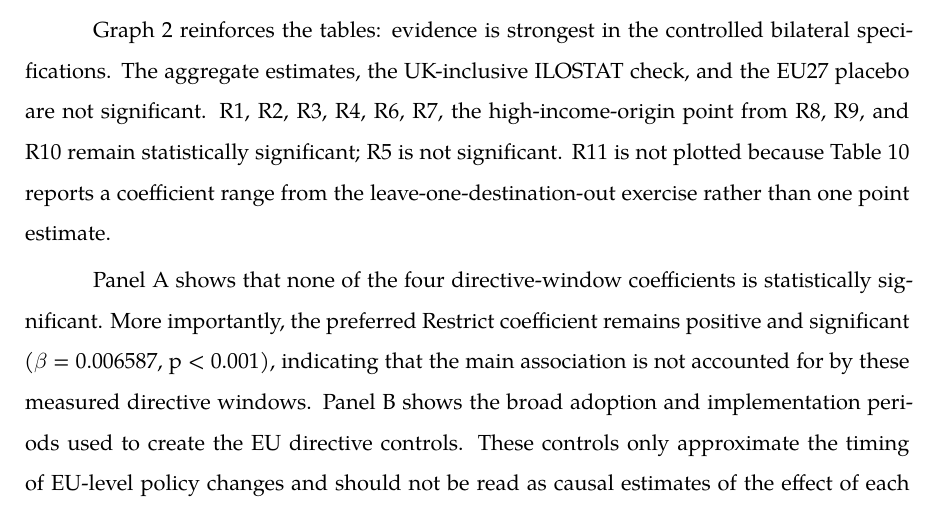
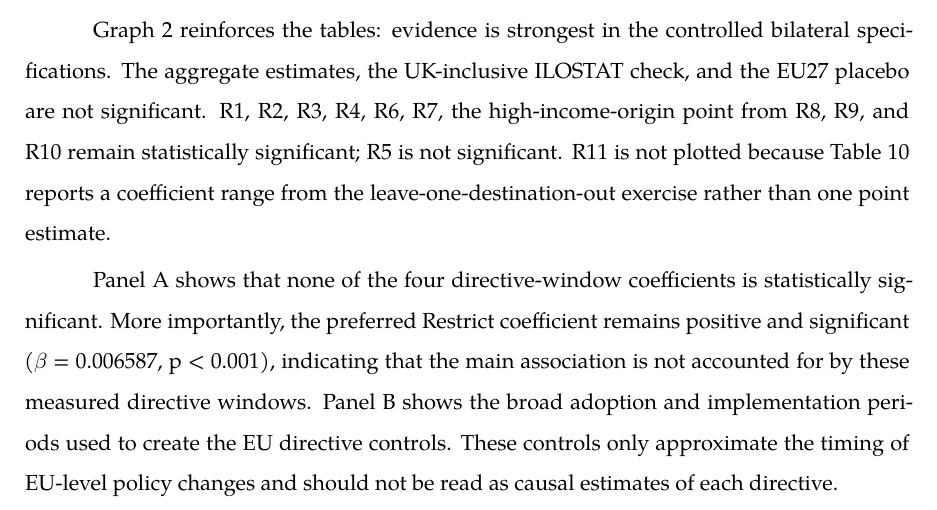
Before and after one commit to toprakyetimoglu/Restrictiveness-SkillComposition, a LaTeX document (main.tex): part of page 44 of 56 before the commit and part of page 44 of 55 after it, cut so that both start at the same text. Compiled offline with XeLaTeX; a missing font is replaced by an installed copy or a similar font.

Commit message:
Updates from Overleaf

```diff
--- a/main.tex
+++ b/main.tex
@@ -1048,7 +1048,7 @@ Graph 2 reinforces the tables: evidence is strongest in the controlled bilateral
 \label{fig:graph-3}
 \end{figure}
 
-Panel A shows that none of the four directive-window coefficients is statistically significant. More importantly, the preferred Restrict coefficient remains positive and significant (\(\beta\) = 0.006587, p \textless{} 0.001), indicating that the main association is not accounted for by these measured directive windows. Panel B shows the broad adoption and implementation periods used to create the EU directive controls. These controls only approximate the timing of EU-level policy changes and should not be read as causal estimates of the effect of each directive.
+Panel A shows that none of the four directive-window coefficients is statistically significant. More importantly, the preferred Restrict coefficient remains positive and significant (\(\beta\) = 0.006587, p \textless{} 0.001), indicating that the main association is not accounted for by these measured directive windows. Panel B shows the broad adoption and implementation periods used to create the EU directive controls. These controls only approximate the timing of EU-level policy changes and should not be read as causal estimates of each directive.
 
 \clearpage
 \begin{figure}[p]
```
